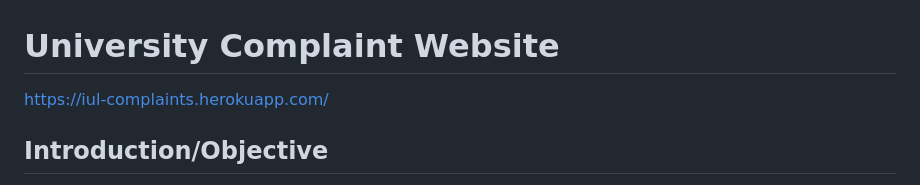
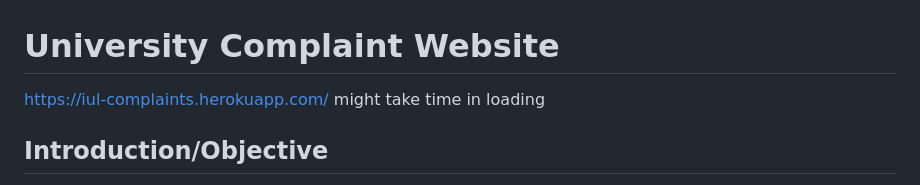
Before and after one commit to Faraz643/University-Complaint-Site--Flask, a Markdown page: README.md, the part around the change. Drawn GitHub-style.

```diff
--- a/README.md
+++ b/README.md
@@ -1,6 +1,6 @@
 # University Complaint Website
 
-[https://iul-complaints.herokuapp.com/](https://university-complaint-web-app.onrender.com/)
+[https://iul-complaints.herokuapp.com/](https://university-complaint-web-app.onrender.com/)  might take time in loading
 
 ## Introduction/Objective
 University Complaint is a website for teachers and students of the same university where students can write complaints regarding their ongoing academic sessions and classes and teachers can control, manage and give responses to students' complaints. The goal is to remove any barrier between a student and a teacher by which students can share their grievances with the teacher without any hesitation.
```
